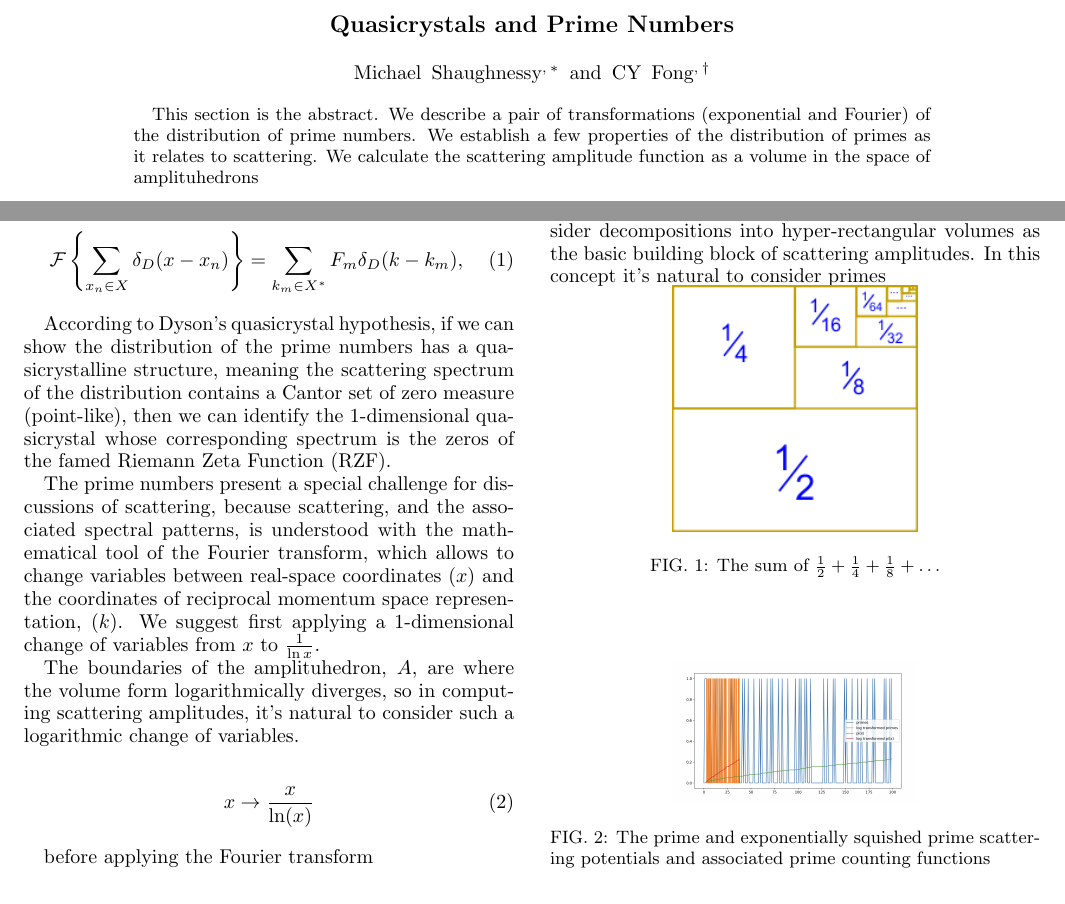
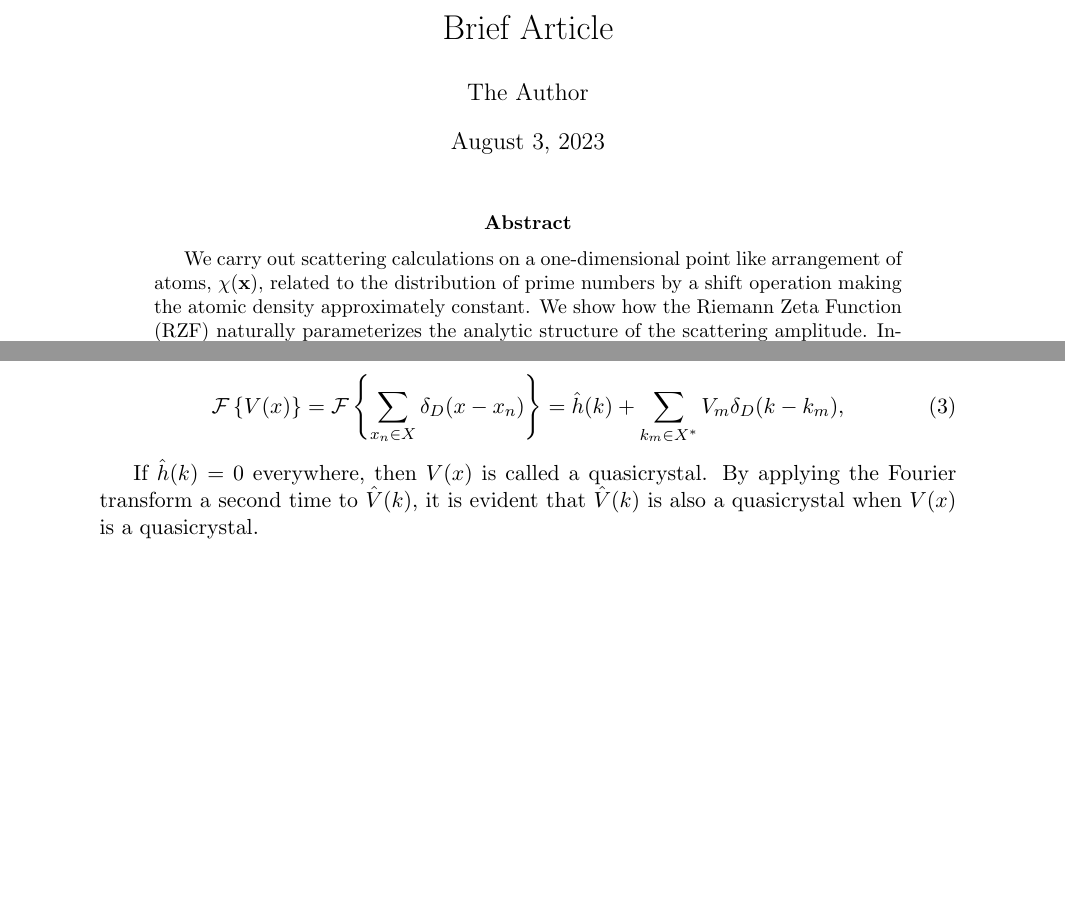
Before and after one commit to mickeyshaughnessy/quasicrystal, a LaTeX paper (papers/short.tex): two parts of page 1 of 2, joined at a grey line, cut at the place of the change, the shorter picture padded with empty space. The pictures show the PDF file papers/short.pdf that the author committed with the source.

Commit message:
merge back to short.tex

```diff
--- a/papers/short.tex
+++ b/papers/short.tex
@@ -6,71 +16,36 @@
-\usepackage{graphicx}
-\usepackage{amsmath}
+\title{Brief Article}
+\author{The Author}
+%\date{}							% Activate to display a given date or no date
 
 \begin{document}
-\title{Quasicrystals and Prime Numbers}
-
-\author{Michael Shaughnessy}
-\email{mickeyshaughnessy@gmail.com}
-\author{CY Fong}
-\email{fong@solid.physics.ucdavis.edu}
+\maketitle
 
 \begin{abstract}
-This section is the abstract. We describe a pair of transformations (exponential and Fourier) of the distribution of prime numbers. We establish a few properties of the distribution of primes as it relates to scattering. We calculate the scattering amplitude function as a volume in the space of amplituhedrons
+We carry out scattering calculations on a one-dimensional point like arrangement of atoms, $\mathbf{\chi(x)}$, related to the distribution of prime numbers by a shift operation making the atomic density approximately constant.
+We show how the Riemann Zeta Function (RZF) naturally parameterizes the analytic structure of the scattering amplitude.
+Inspired by Dyson's suggestion \ref[Dyson] we present a simple proof that the non-trivial zeros of the RZF all lie along the line $Re = 1/2$ in the complex plane.
 \end{abstract}
 
-\maketitle
+\section{Introduction}
 
-\section{Introduction}
-Consider a scattering potential and it's Fourier transform:
+\subsection{Fourier Transform}
+The Fourier transform of $V(x)$ is $\hat{V}(k)$
+
+\begin{equation}
+\hat{V}(k) = \int_{-\infty}^{\infty}V(x)e^{-i2\pi kx}dx
+\end{equation}
+
+A one-dimensional scattering potential may be of the form
+\begin{equation}
+V(x) = \sum_{x_n \in X}\delta_D(x - x_n)
+\end{equation}
+
+where the $x_n$ are elements of a countable set of real numbers.
+Then $V(x)$ is called a tempered distribution.
+ For certain $V(x)$ it is the case that it's Fourier transform, $\hat{V}(k)$, is also contain a tempered distribution.
+
 \begin{equation}
  \label{eq: RiemannFourier}
- \mathcal{F}\left \{ \sum_{x_n \in X}\delta_D(x - x_n) \right \} = \sum_{k_m \in X^{*}} F_{m} \delta_D(k - k_{m}),
+ \mathcal{F}\left \{V(x)\right \} = \mathcal{F}\left \{ \sum_{x_n \in X}\delta_D(x - x_n) \right \} = \hat{h}(k) +  \sum_{k_m \in X^{*}} V_{m} \delta_D(k - k_{m}),
 \end{equation}
 
-
-According to Dyson's quasicrystal hypothesis, if we can show the distribution of the prime numbers has a quasicrystalline structure, meaning the scattering spectrum of the distribution contains a Cantor set of zero measure (point-like), then we can identify the 1-dimensional quasicrystal whose corresponding spectrum is the zeros of the famed Riemann Zeta Function (RZF).
-
-The prime numbers present a special challenge for discussions of scattering, because scattering, and the associated spectral patterns, is understood with the mathematical tool of the Fourier transform, which allows to change variables between real-space coordinates $(x)$ and the coordinates of reciprocal momentum space representation, $(k)$. We suggest first applying a 1-dimensional change of variables from $x$ to $\frac{1}{\ln{x}}$.
-
-
-
-The boundaries of the amplituhedron, $A$, are where the volume form logarithmically diverges, so in computing scattering amplitudes, it's natural to consider such a logarithmic change of variables.
-
-\begin{align}
-x \rightarrow \frac{x}{\ln(x)}
-\end{align}
-
-before applying the Fourier transform
-
-\begin{equation}
-F(k) = \int_{-\infty}^{\infty}f(x)\exp^{2\pi ikx}dx
-\end{equation}
-
-In terms of the
-
-
-
-For certain spiral distributions \cite{Varma2016}, related to the Fibonacci sequence, it has been shown that the spectrum may be a Cantor set of measure zero.
-
-%What is the spectrum of the transformed prime numbers? Is it a Cantor set of zero measure?
-
-
-%\begin{equation}
-%\sum_{\gamma_n \in X}\delta_D(\gamma - \gamma_n)
-%\end{equation}
-
-\begin{figure}[h]
-  \centering
-  \includegraphics[width=0.5\columnwidth]{square_fractions.png}
-  \caption{The sum of $\frac{1}{2} + \frac{1}{4} + \frac{1}{8} + \ldots$}
-\end{figure}
-
-\begin{figure}[h]
-  \centering
-    \includegraphics[width=0.5\columnwidth]
-  {primes.png}
-    \caption{The prime and exponentially squished prime scattering potentials and associated prime counting functions}
-\end{figure}
-
-\begin{figure}[h]
-  \centering
@@ -80,4 +51,0 @@ For certain spiral distributions \cite{Varma2016}, related to the Fibonacci sequ
-\end{figure}
-
-\begin{figure}[h]
-  \centering
@@ -87,5 +52,2 @@ For certain spiral distributions \cite{Varma2016}, related to the Fibonacci sequ
-\end{figure}
-
-
-\section{Amplituhedron}
-   Instead of considering triangulations as in \cite{ArakaniHamed_2014}, we consider decompositions into hyper-rectangular volumes as the basic building block of scattering amplitudes. In this concept  it's natural to consider primes
+If $\hat{h}(k) = 0$ everywhere, then $V(x)$ is called a quasicrystal.
+By applying the Fourier transform a second time to $\hat{V}(k)$, it is evident that $\hat{V}(k)$ is also a quasicrystal when $V(x)$ is a quasicrystal.
@@ -103,0 +83,2 @@ This is a short paper on the quasicrystalline distribution of the prime numbers
+\end{center}
+\end{figure}
```
Also changed, not shown: papers/short.pdf, papers/short.tex (70 more changed lines), 4 other files.
